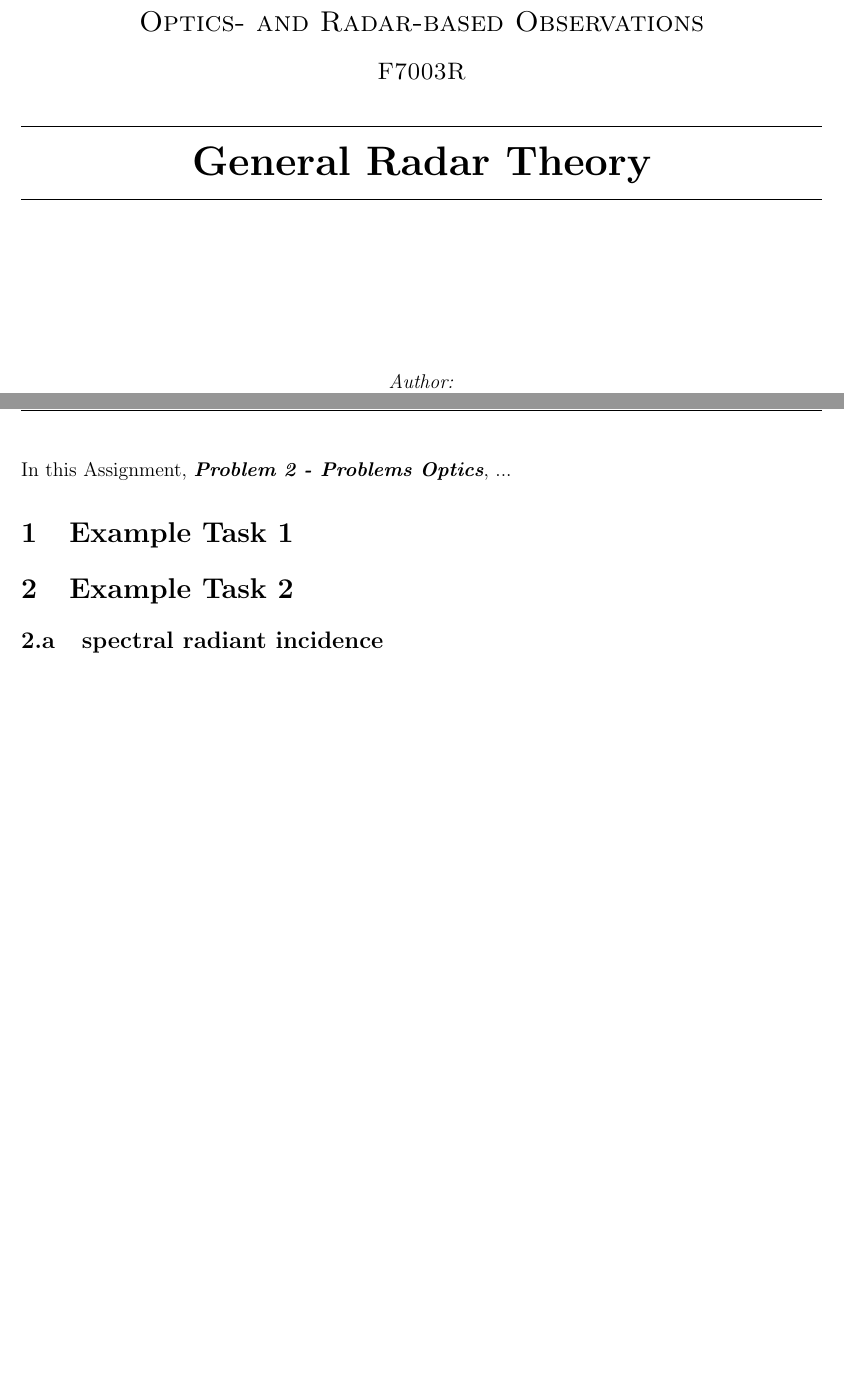
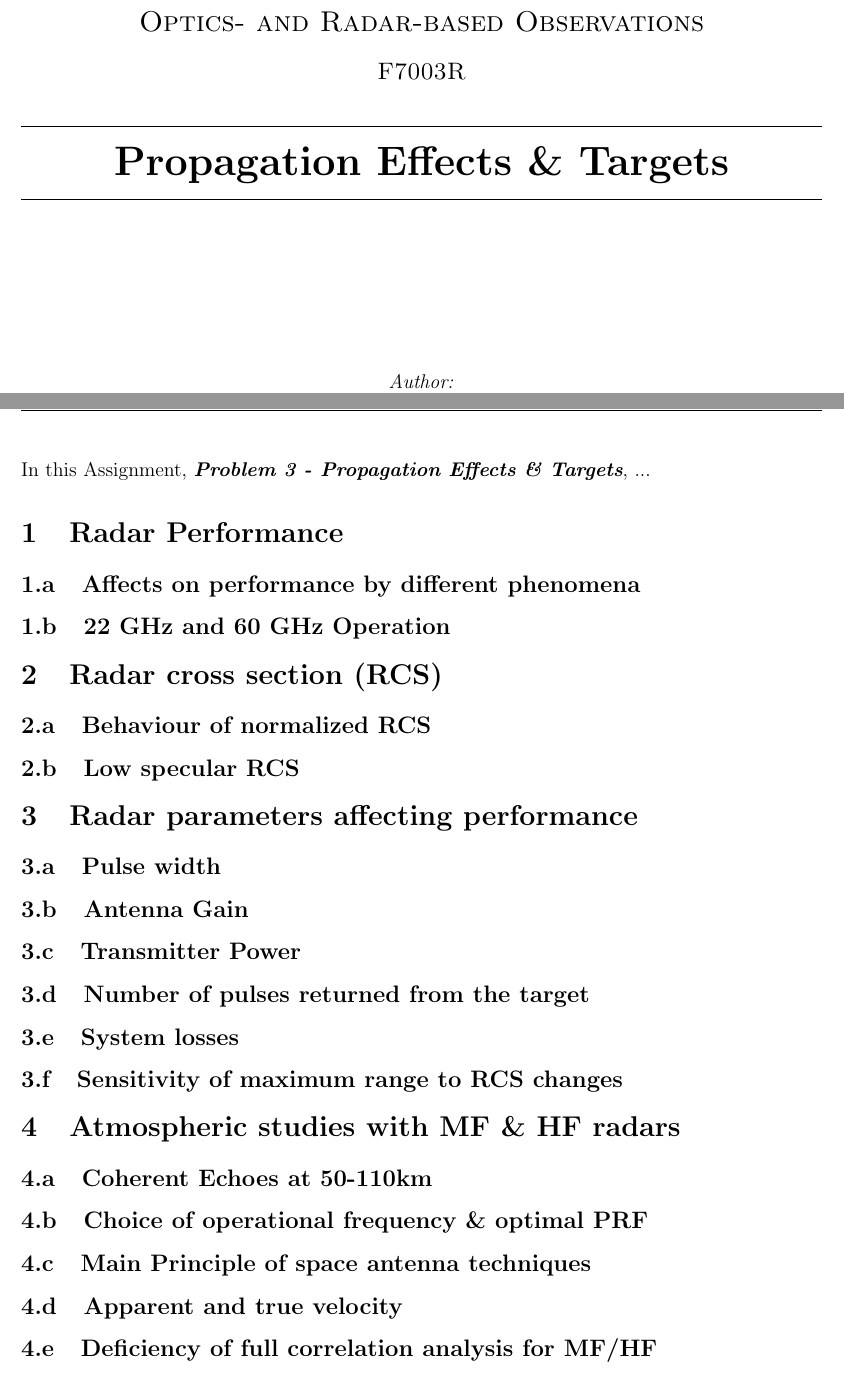
Before and after one commit to art1/Optics-Radar-Reports, a LaTeX document (report.tex, which reads content.tex): two parts of pages 1 and 2 of 4, joined at a grey line, cut so that both start at the same text, the shorter picture padded with empty space. Compiled offline with pdfLaTeX.

Commit message:
outline added

```diff
--- a/content.tex
+++ b/content.tex
@@ -1,15 +1,50 @@
 
 %%%%%%%%%%%%%%%%% Introduction to the Assignment %%%
 
-In this Assignment, \textit{\textbf{Problem 2 - Problems Optics}}, ...
+In this Assignment, \textit{\textbf{Problem 3 - Propagation Effects \& Targets}}, ...
 
 
 %%%%%%%%%%%%%%%%% TASK 1 %%%
-\section{Example Task 1}
+\section{Radar Performance}
+
+\subsection{Affects on performance by different phenomena}
+
+\subsection{22 GHz and 60 GHz Operation}
 
 
 
 %%%%%%%%%%%%%%%%% TASK 2 %%%
-\section{Example Task 2}
+\section{Radar cross section (RCS)}
 
-\subsection{spectral radiant incidence}
+\subsection{Behaviour of normalized RCS}
+
+\subsection{Low specular RCS}
+
+
+%%%%%%%%%%%%%%%%% TASK 3 %%%
+\section{Radar parameters affecting performance}
+
+\subsection{Pulse width}
+
+\subsection{Antenna Gain}
+
+\subsection{Transmitter Power}
+
+\subsection{Number of pulses returned from the target}
+
+\subsection{System losses}
+
+\subsection{Sensitivity of maximum range to RCS changes}
+
+%%%%%%%%%%%%%%%%% TASK 4 %%%
+\section{Atmospheric studies with MF \& HF radars}
+
+\subsection{Coherent Echoes at 50-110km}
+
+\subsection{Choice of operational frequency \& optimal PRF}
+
+\subsection{Main Principle of space antenna techniques}
+
+\subsection{Apparent and true velocity}
+
+\subsection{Deficiency of full correlation analysis for MF/HF}
--- a/report.tex
+++ b/report.tex
@@ -30,7 +30,7 @@
 
 
 %%%%%%%%%%%%%%%%%%%%%%%%%% TITLE %%%%%%%%%%%%%%%%%%%
-\title{General Radar Theory}
+\title{Propagation Effects \& Targets}
 \author{A. Scharf}
 \date{\today}
 
```
Also changed, not shown: report.pdf.
